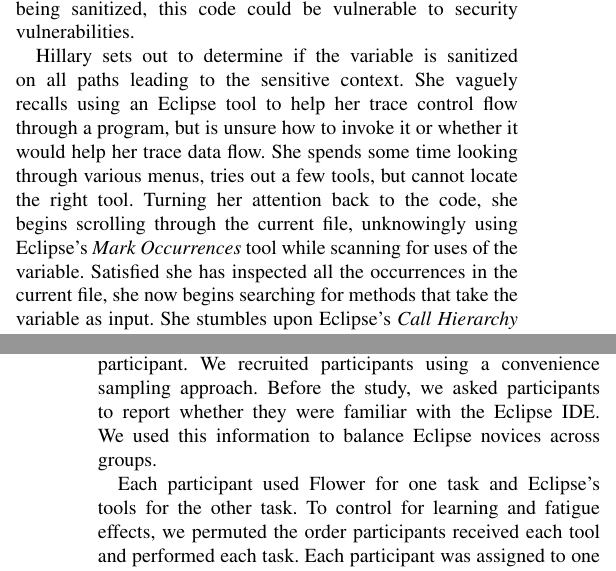
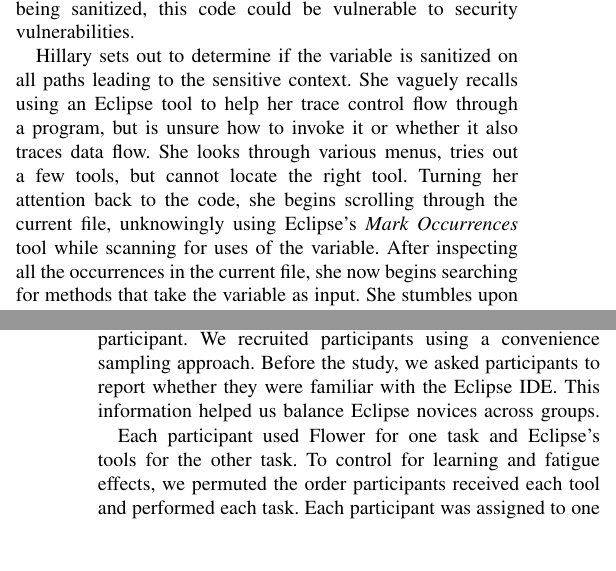
Before and after one commit to DeveloperLiberationFront/Program-Navigation-Plugin, a LaTeX paper (progNav Paper/progNav Paper.tex): two parts of the columns of pages 1 and 3 of 5, joined at a grey line, cut so that both start at the same text, the shorter picture padded with empty space. Compiled offline with pdfLaTeX; a missing font is replaced by an installed copy or a similar font; a LaTeX package or settings file that is missing is left out.

Commit message:
Achieving the page limit

```diff
--- a/progNav Paper/progNav Paper.tex
+++ b/progNav Paper/progNav Paper.tex
@@ -100,10 +100,10 @@ While maintaining some old code, Hillary notices a warning from a static analysi
 If it is used in a sensitive context before being sanitized, this code could be vulnerable to security vulnerabilities.
 
 Hillary sets out to determine if the variable is sanitized on all paths leading to the sensitive context.
-She vaguely recalls using an Eclipse tool to help her trace control flow through a program, but is unsure how to invoke it or whether it would help her trace data flow.
-She spends some time looking through various menus, tries out a few tools, but cannot locate the right tool.
+She vaguely recalls using an Eclipse tool to help her trace control flow through a program, but is unsure how to invoke it or whether it also traces data flow.
+She looks through various menus, tries out a few tools, but cannot locate the right tool.
 Turning her attention back to the code, she begins scrolling through the current file, unknowingly using Eclipse's \emph{Mark Occurrences} tool while scanning for uses of the variable.
-Satisfied she has inspected all the occurrences in the current file, she now begins searching for methods that take the variable as input.
+After inspecting all the occurrences in the current file, she now begins searching for methods that take the variable as input.
 She stumbles upon Eclipse's \emph{Call Hierarchy} tool, which seems helpful, but she is unable to specify the variable she is interested in when invoking the tool.
 
 Undeterred, she finds a method that takes the variable as a parameter and invokes \emph{Call Hierarchy} on that method.
@@ -258,7 +258,7 @@ To answer (a), we measured how quickly and accurately participants completed dif
 The remainder of this section describes our participants, study design, and task selection, and concludes with our approach to answer (b).
 
 All participants were graduate students at the time of the study with a mean of 5 years of professional programming experience; Table \ref{table:participants} provides additional information about each participant. We recruited participants using a convenience sampling approach.
-Before the study, we asked participants to report whether they were familiar with the Eclipse IDE. We used this information to balance Eclipse novices across groups.
+Before the study, we asked participants to report whether they were familiar with the Eclipse IDE. This information helped us balance Eclipse novices across groups.
 
 Each participant used Flower for one task and Eclipse's tools for the other task.
 To control for learning and fatigue effects, we permuted the order participants received each tool and performed each task.
```
Also changed, not shown: progNav Paper/progNav Paper.tex (2 more changed lines).
